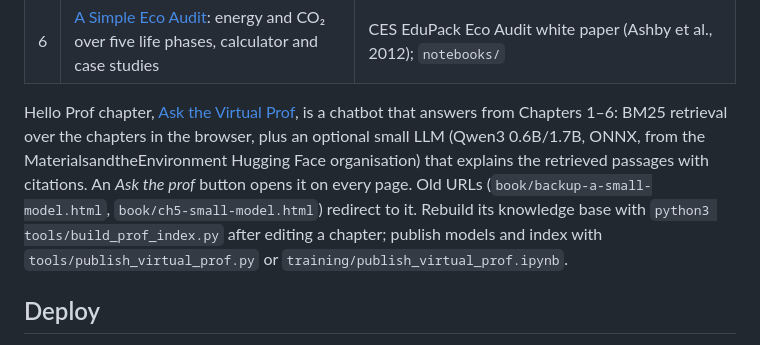
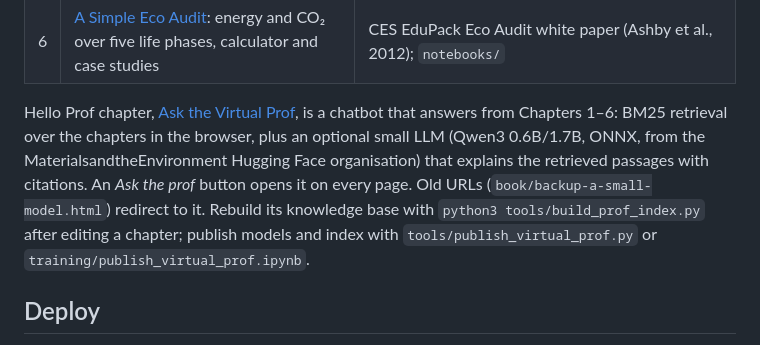
Before and after one commit to MaterialsandtheEnvironment/MaterialsandtheEnvironment.github.io, a Markdown page: README.md, the part around the change. GitHub-like rendering.

```diff
--- a/README.md
+++ b/README.md
@@ -14,7 +14,7 @@ The book has six Distill-style chapters with live D3 figures:
 | 5 | [Natural Fibre Composites](book/ch5-natural-fibres.html): Ashby charts for plant fibres and PFRPs | Shah (2014), *Materials & Design* 62:21–31, [doi:10.1016/j.matdes.2014.05.002](https://doi.org/10.1016/j.matdes.2014.05.002) |
 | 6 | [A Simple Eco Audit](book/ch6-eco-audit.html): energy and CO₂ over five life phases, calculator and case studies | CES EduPack Eco Audit white paper (Ashby et al., 2012); `notebooks/` |
 
-Hello Prof chapter, [Ask the Virtual Prof](book/a-virtual-prof.html), is a chatbot that answers from Chapters 1–6: BM25 retrieval over the chapters in the browser, plus an optional small LLM (Qwen3 0.6B/1.7B, ONNX, from the MaterialsandtheEnvironment Hugging Face organisation) that explains the retrieved passages with citations. An *Ask the prof* button opens it on every page. Old URLs (`book/backup-a-small-model.html`, `book/ch5-small-model.html`) redirect to it. Rebuild its knowledge base with `python3 tools/build_prof_index.py` after editing a chapter; publish models and index with `tools/publish_virtual_prof.py` or `training/publish_virtual_prof.ipynb`.
+Hello Prof chapter, [Ask the Virtual Prof](book/a-virtual-prof.html), is a chatbot that answers from Chapters 1–6: BM25 retrieval over the chapters in the browser, plus an optional small LLM (Qwen3 0.6B/1.7B, ONNX, from the MaterialsandtheEnvironment Hugging Face organisation) that explains the retrieved passages with citations. An *Ask the prof* button opens it on every page. Old URLs (`book/backup-a-small-model.html`) redirect to it. Rebuild its knowledge base with `python3 tools/build_prof_index.py` after editing a chapter; publish models and index with `tools/publish_virtual_prof.py` or `training/publish_virtual_prof.ipynb`.
 
 ## Deploy
 
```
